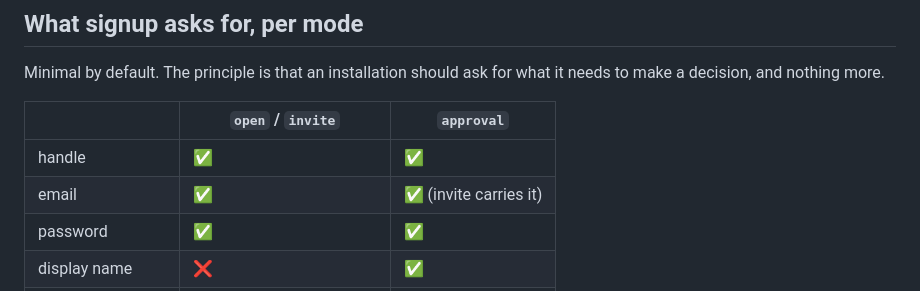
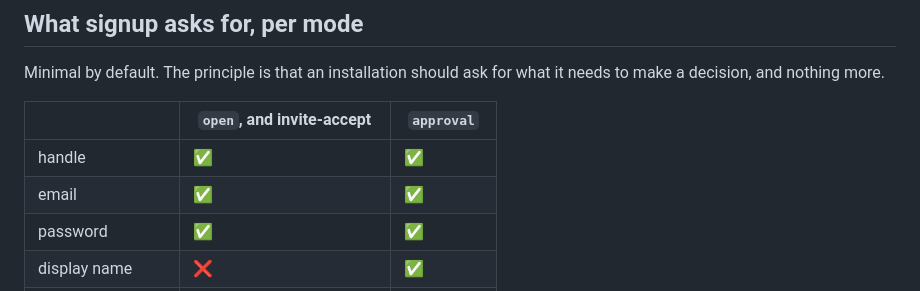
Before and after one commit to anahitasocial/anahita-services, a Markdown page: docs/plans/signup-and-onboarding.md, the part around one of its changes. Rendered like a GitHub page.

```diff
--- a/docs/plans/signup-and-onboarding.md
+++ b/docs/plans/signup-and-onboarding.md
@@ -74,10 +96,10 @@ One is not enough, because each answers a different question.
 Minimal by default. The principle is that an installation should ask for what
 it needs to make a decision, and nothing more.
 
-| | `open` / `invite` | `approval` |
+| | `open`, and invite-accept | `approval` |
 | --- | --- | --- |
 | handle | ✅ | ✅ |
-| email | ✅ | ✅ (invite carries it) |
+| email | ✅ | ✅ |
 | password | ✅ | ✅ |
 | display name | ❌ | ✅ |
 | bio | ❌ | ✅ |
```
Also changed, not shown: other parts of docs/plans/signup-and-onboarding.md (+48 -15 lines).
